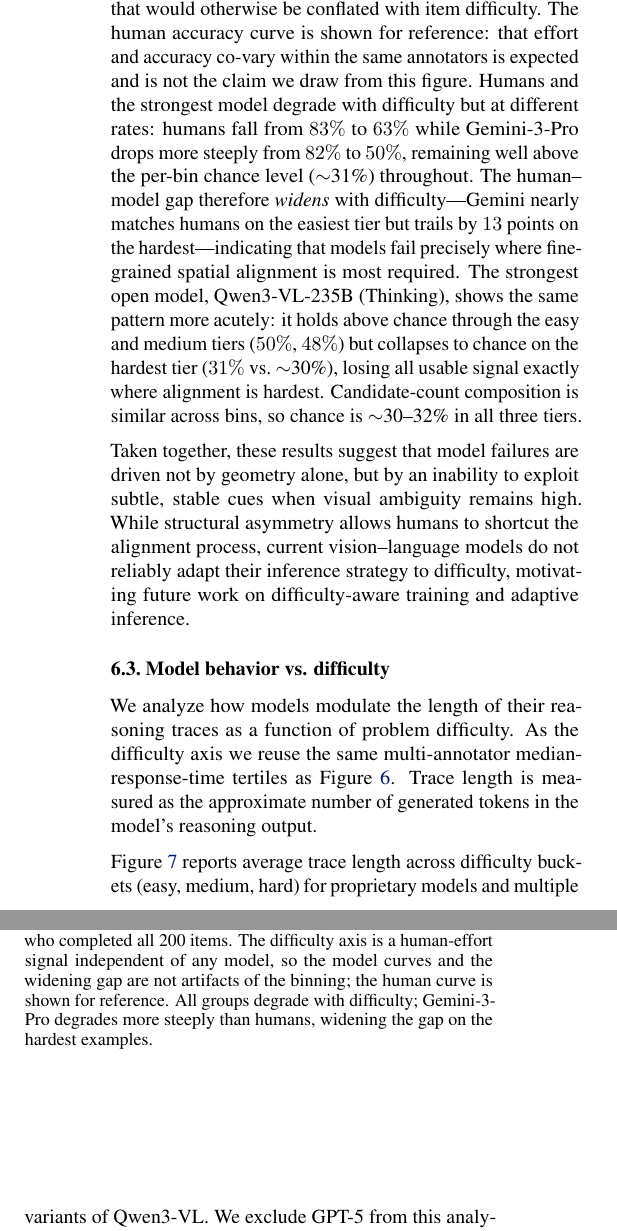
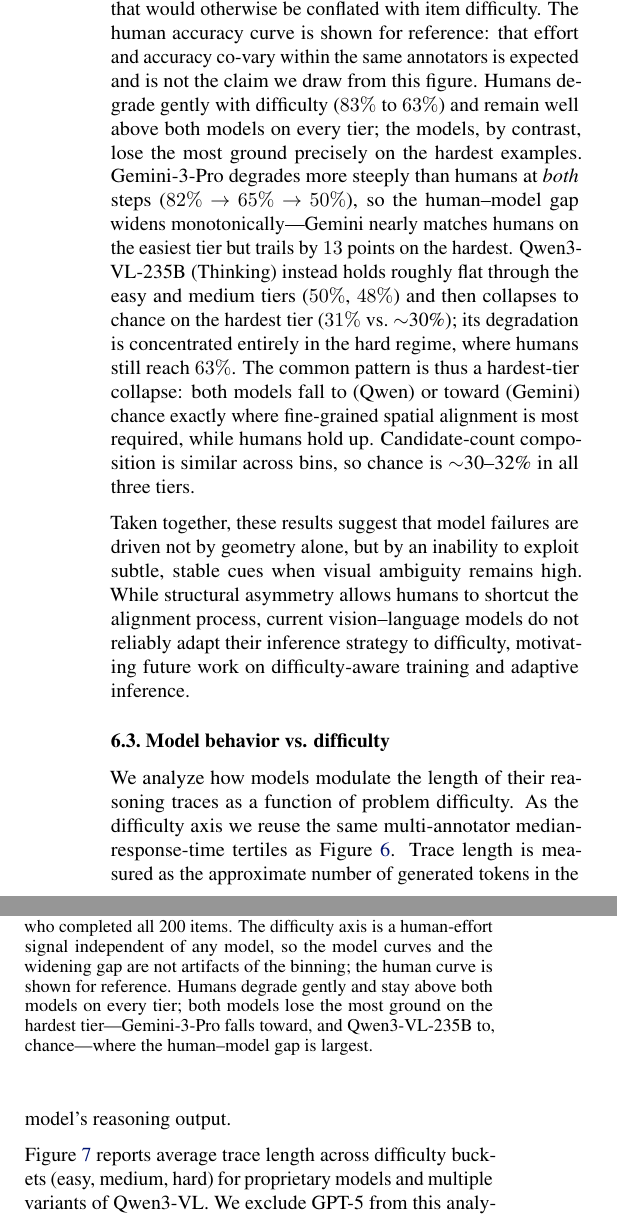
Before and after one commit to YosubShin/m2sv, a LaTeX paper (publications/icml2026/2026-01-28/m2sv_paper.tex): two parts of the columns of page 7 of 14, joined at a grey line, cut so that both start at the same text. Compiled offline with pdfLaTeX.

Commit message:
Reframe difficulty-curve argument around the hardest-tier collapse
The "models degrade more steeply than humans" claim is clean for Gemini
in both steps, but Qwen-235B is flat easy->medium (50%->48%), so the gap
narrows there before widening on hard. Rewrote the text and caption to
scope the monotonic-widening claim to Gemini and describe Qwen's
back-loaded collapse, unifying on the robust common finding: both models
lose the most ground on the hardest tier (falling to/toward chance) while
humans hold at 63%. Numbers and figure unchanged.

Co-Authored-By: Claude Opus 4.8 (1M context) <noreply@anthropic.com>

```diff
--- a/publications/icml2026/2026-01-28/m2sv_paper.tex
+++ b/publications/icml2026/2026-01-28/m2sv_paper.tex
@@ -619,18 +619,19 @@ in our pilot, also removes the within-subject coupling between one rater's
 per-trial speed and correctness that would otherwise be conflated with item
 difficulty. The human accuracy curve is shown for reference: that effort and
 accuracy co-vary within the same annotators is expected and is not the claim we
-draw from this figure. Humans and the strongest model degrade with difficulty but
-at different rates: humans fall from $83\%$ to $63\%$ while Gemini-3-Pro drops more
-steeply from $82\%$ to $50\%$, remaining well above the per-bin chance level
-($\sim$31\%) throughout. The human--model gap therefore \emph{widens} with
-difficulty---Gemini nearly matches humans on the easiest tier but trails by $13$
-points on the hardest---indicating that models fail precisely where fine-grained
-spatial alignment is most required. The strongest open model, Qwen3-VL-235B
-(Thinking), shows the same pattern more acutely: it holds above chance through the
-easy and medium tiers ($50\%$, $48\%$) but collapses to chance on the hardest tier
-($31\%$ vs.\ $\sim$30\%), losing all usable signal exactly where alignment is
-hardest. Candidate-count composition is similar across bins, so chance is
-$\sim$30--32\% in all three tiers.
+draw from this figure. Humans degrade gently with difficulty ($83\%$ to $63\%$)
+and remain well above both models on every tier; the models, by contrast, lose the
+most ground precisely on the hardest examples. Gemini-3-Pro degrades more steeply
+than humans at \emph{both} steps ($82\%\!\to\!65\%\!\to\!50\%$), so the human--model
+gap widens monotonically---Gemini nearly matches humans on the easiest tier but
+trails by $13$ points on the hardest. Qwen3-VL-235B (Thinking) instead holds
+roughly flat through the easy and medium tiers ($50\%$, $48\%$) and then collapses
+to chance on the hardest tier ($31\%$ vs.\ $\sim$30\%); its degradation is
+concentrated entirely in the hard regime, where humans still reach $63\%$. The
+common pattern is thus a hardest-tier collapse: both models fall to (Qwen) or
+toward (Gemini) chance exactly where fine-grained spatial alignment is most
+required, while humans hold up. Candidate-count composition is similar across
+bins, so chance is $\sim$30--32\% in all three tiers.
 
 Taken together, these results suggest that model failures are driven not by
 geometry alone, but by an inability to exploit subtle, stable cues when visual
@@ -648,9 +649,9 @@ training and adaptive inference.
     response time across the engaged annotators who completed all 200 items. The
     difficulty axis is a human-effort signal independent of any model, so the model
     curves and the widening gap are not artifacts of the binning; the human curve is
-    shown for reference. All groups degrade
-    with difficulty; Gemini-3-Pro degrades more steeply than humans, widening the
-    gap on the hardest examples.
+    shown for reference. Humans degrade gently and stay above both models on every
+    tier; both models lose the most ground on the hardest tier---Gemini-3-Pro falls
+    toward, and Qwen3-VL-235B to, chance---where the human--model gap is largest.
   }
   \label{fig:accuracy-vs-human-time}
 \end{figure}
```
Also changed, not shown: 1 other file.
